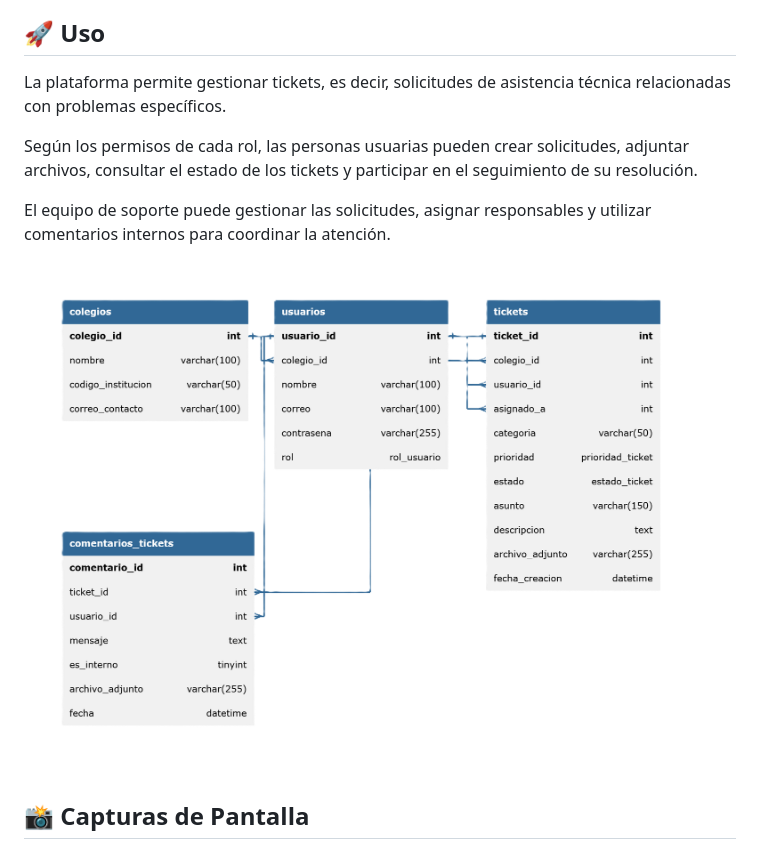
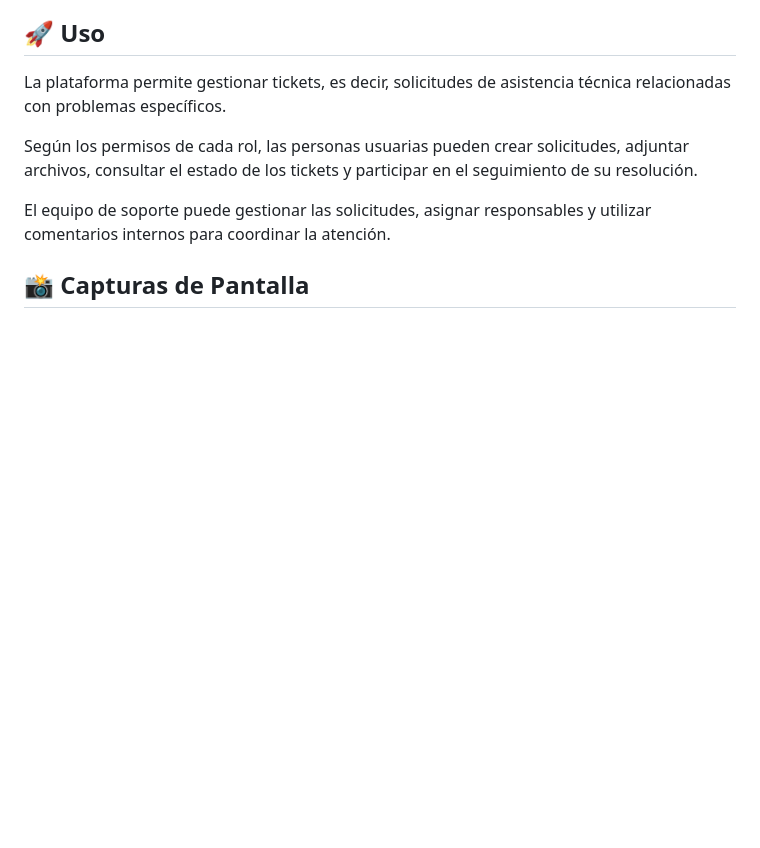
Before and after one commit to idmv06/tickets, a Markdown page: README.md, the part around one of its changes. Rendered like a GitHub page; blank space fills up the shorter version.

Commit message:
Update README with new screenshot layout and images

```diff
--- a/README.md
+++ b/README.md
@@ -43,7 +43,7 @@ Según los permisos de cada rol, las personas usuarias pueden crear solicitudes,
 
 El equipo de soporte puede gestionar las solicitudes, asignar responsables y utilizar comentarios internos para coordinar la atención.
 
-![MER](https://github.com/idmv06/tickets/blob/main/readme/database_diagram.png "MER")
+
 
 
 ## 📸 Capturas de Pantalla
```
Also changed, not shown: other parts of README.md (+36 -4 lines).
